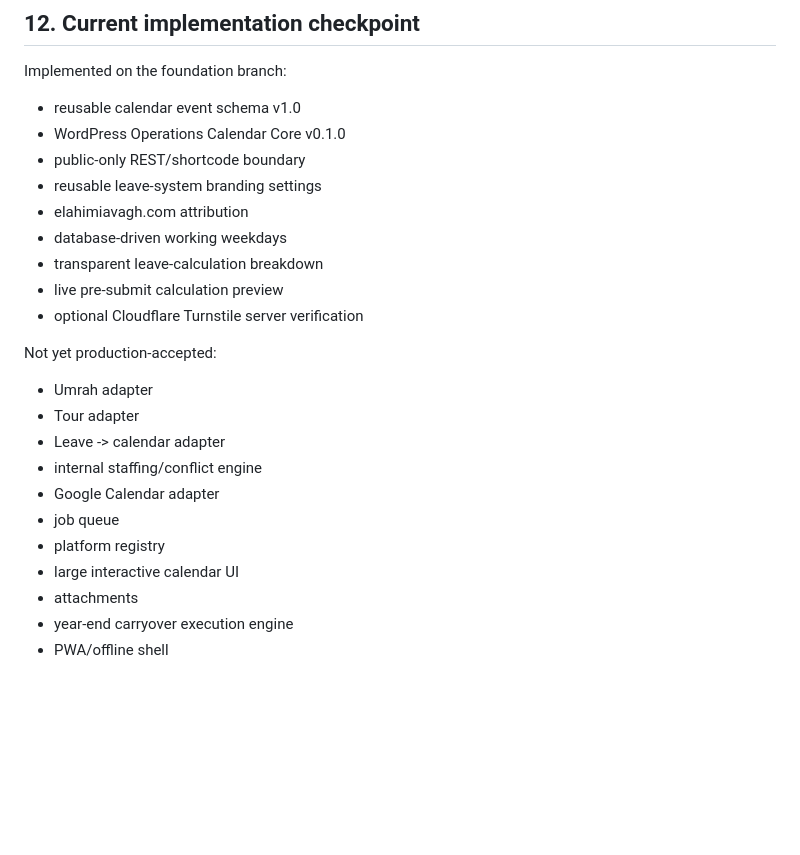
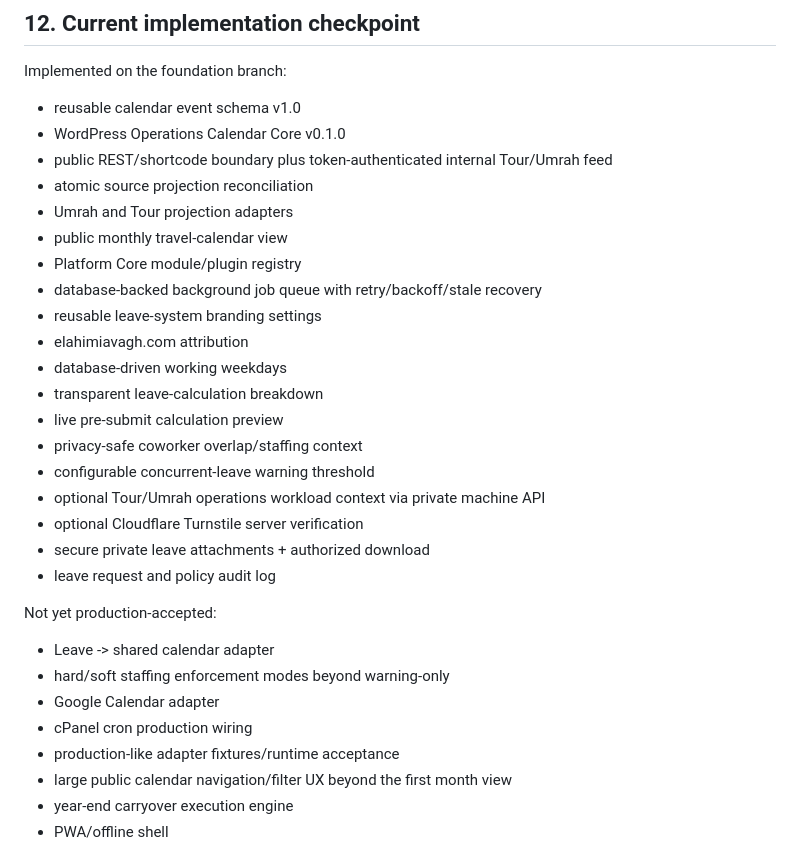
Before and after one commit to yahyaelahimiavagh-arch/server-turizm-platform, a Markdown page: docs/architecture/ELAHIMIAVAGH-OPERATIONS-PLATFORM.md, the part around the change. Rendered like a GitHub page; blank space fills up the shorter version.

Commit message:
Docs: advance platform architecture checkpoint to implemented foundations

```diff
--- a/docs/architecture/ELAHIMIAVAGH-OPERATIONS-PLATFORM.md
+++ b/docs/architecture/ELAHIMIAVAGH-OPERATIONS-PLATFORM.md
@@ -206,25 +206,32 @@ Implemented on the foundation branch:
 
 - reusable calendar event schema v1.0
 - WordPress Operations Calendar Core v0.1.0
-- public-only REST/shortcode boundary
+- public REST/shortcode boundary plus token-authenticated internal Tour/Umrah feed
+- atomic source projection reconciliation
+- Umrah and Tour projection adapters
+- public monthly travel-calendar view
+- Platform Core module/plugin registry
+- database-backed background job queue with retry/backoff/stale recovery
 - reusable leave-system branding settings
 - elahimiavagh.com attribution
 - database-driven working weekdays
 - transparent leave-calculation breakdown
 - live pre-submit calculation preview
+- privacy-safe coworker overlap/staffing context
+- configurable concurrent-leave warning threshold
+- optional Tour/Umrah operations workload context via private machine API
 - optional Cloudflare Turnstile server verification
+- secure private leave attachments + authorized download
+- leave request and policy audit log
 
 Not yet production-accepted:
 
-- Umrah adapter
-- Tour adapter
-- Leave -> calendar adapter
-- internal staffing/conflict engine
+- Leave -> shared calendar adapter
+- hard/soft staffing enforcement modes beyond warning-only
 - Google Calendar adapter
-- job queue
-- platform registry
-- large interactive calendar UI
-- attachments
+- cPanel cron production wiring
+- production-like adapter fixtures/runtime acceptance
+- large public calendar navigation/filter UX beyond the first month view
 - year-end carryover execution engine
 - PWA/offline shell
 
```
